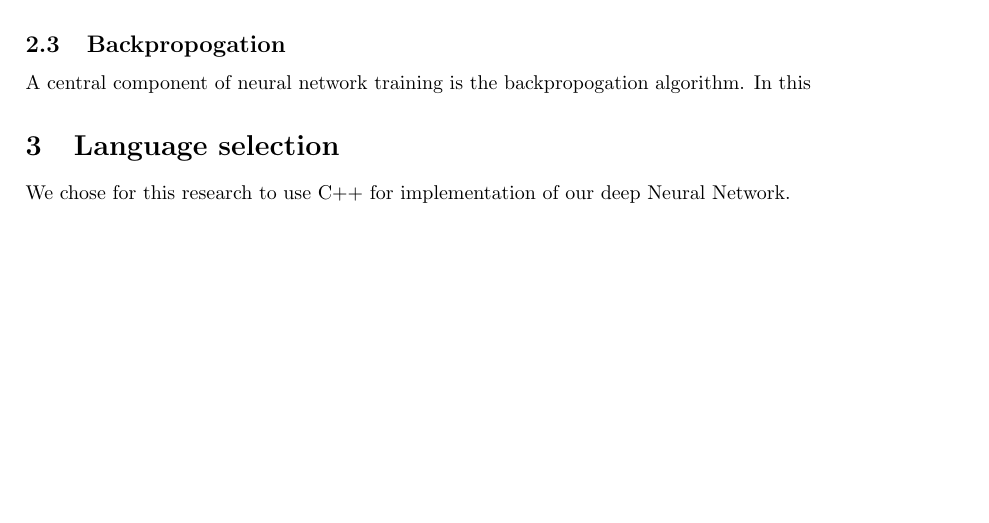
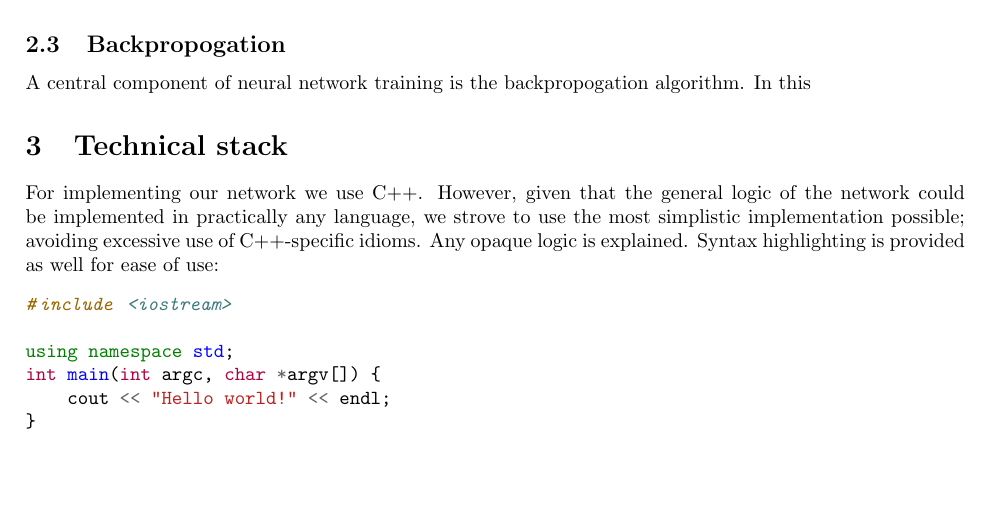
Before and after one commit to ErikBoesen/ee, a LaTeX paper (essay.tex): part of page 2 of 2 before the commit and part of page 2 of 3 after it, cut so that both start at the same text, the shorter picture padded with empty space. Compiled offline with pdfLaTeX.

Commit message:
Add C++ explanation

```diff
--- a/essay.tex
+++ b/essay.tex
@@ -2,6 +2,7 @@
 
 \usepackage{tikz}
 \usetikzlibrary{matrix,chains,positioning,decorations.pathreplacing,arrows}
+\usepackage{minted}
 
 \addtolength{\oddsidemargin}{-.875in}
 \addtolength{\evensidemargin}{-.875in}
@@ -137,8 +138,16 @@ net/.style={
 \subsection{Backpropogation}
 A central component of neural network training is the backpropogation algorithm. In this
 
-\section{Language selection}
-We chose for this research to use C++ for implementation of our deep Neural Network.
+\section{Technical stack}
+For implementing our network we use C++. However, given that the general logic of the network could be implemented in practically any language, we strove to use the most simplistic implementation possible; avoiding excessive use of C++-specific idioms. Any opaque logic is explained. Syntax highlighting is provided as well for ease of use:
+\begin{minted}{c++}
+#include <iostream>
+
+using namespace std;
+int main(int argc, char *argv[]) {
+    cout << "Hello world!" << endl;
+}
+\end{minted}
 
 \bibliography{research}
 
```
